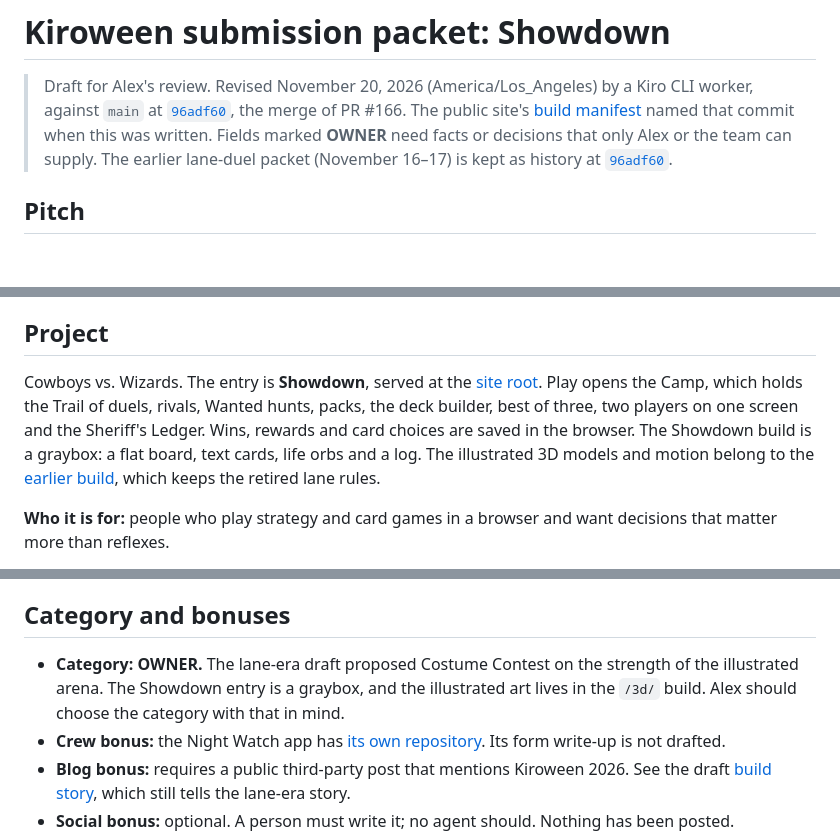
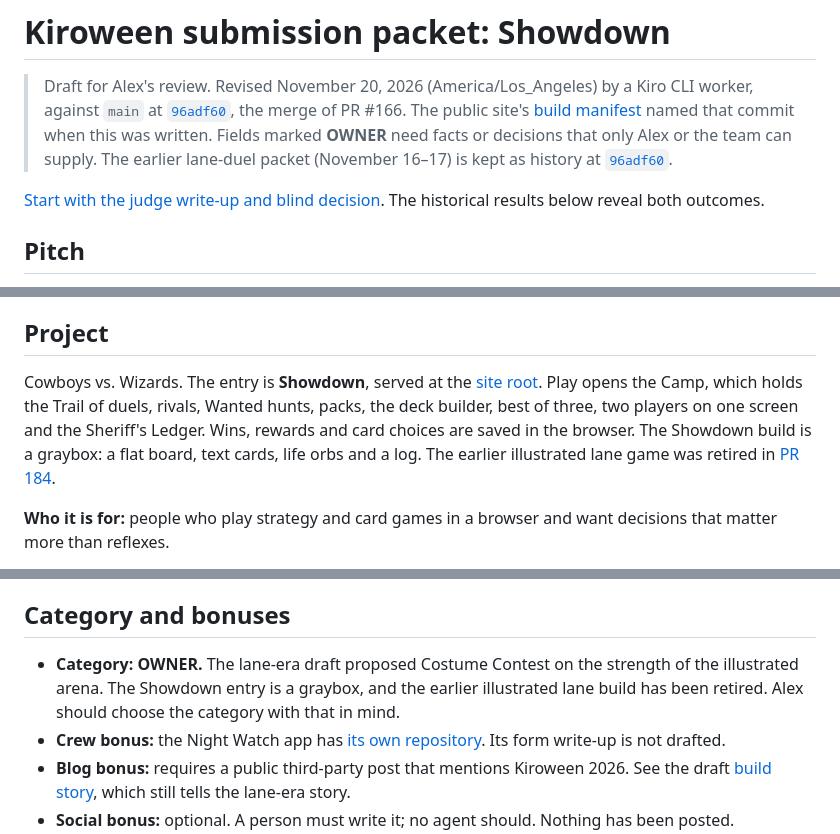
Before and after one commit to alejandro-publius/cowboys-vs-wizards, a Markdown page: docs/submission/devpost-packet.md, 3 parts joined by grey strips. Drawn GitHub-style; blank space fills up the shorter version.

```diff
--- a/docs/submission/devpost-packet.md
+++ b/docs/submission/devpost-packet.md
@@ -1,6 +1,8 @@
 # Kiroween submission packet: Showdown
 
 > Draft for Alex's review. Revised November 20, 2026 (America/Los_Angeles) by a Kiro CLI worker, against `main` at [`96adf60`](https://github.com/alejandro-publius/cowboys-vs-wizards/commit/96adf6031b6159ab34fd7751180ced507f677104), the merge of PR #166. The public site's [build manifest](https://alejandro-publius.github.io/cowboys-vs-wizards/build.json) named that commit when this was written. Fields marked **OWNER** need facts or decisions that only Alex or the team can supply. The earlier lane-duel packet (November 16–17) is kept as history at [`96adf60`](https://github.com/alejandro-publius/cowboys-vs-wizards/blob/96adf6031b6159ab34fd7751180ced507f677104/docs/submission/devpost-packet.md).
+
+[Start with the judge write-up and blind decision](showdown-kiro-writeup.md). The historical results below reveal both outcomes.
 
 ## Pitch
 
@@ -46,7 +48,7 @@ Three visible things differ: the supporting troop, the trap and the Wizard Base.
 
 ## Project
 
-Cowboys vs. Wizards. The entry is **Showdown**, served at the [site root](https://alejandro-publius.github.io/cowboys-vs-wizards/). Play opens the Camp, which holds the Trail of duels, rivals, Wanted hunts, packs, the deck builder, best of three, two players on one screen and the Sheriff's Ledger. Wins, rewards and card choices are saved in the browser. The Showdown build is a graybox: a flat board, text cards, life orbs and a log. The illustrated 3D models and motion belong to the [earlier build](https://alejandro-publius.github.io/cowboys-vs-wizards/3d/), which keeps the retired lane rules.
+Cowboys vs. Wizards. The entry is **Showdown**, served at the [site root](https://alejandro-publius.github.io/cowboys-vs-wizards/). Play opens the Camp, which holds the Trail of duels, rivals, Wanted hunts, packs, the deck builder, best of three, two players on one screen and the Sheriff's Ledger. Wins, rewards and card choices are saved in the browser. The Showdown build is a graybox: a flat board, text cards, life orbs and a log. The earlier illustrated lane game was retired in [PR 184](https://github.com/alejandro-publius/cowboys-vs-wizards/pull/184).
 
 **Who it is for:** people who play strategy and card games in a browser and want decisions that matter more than reflexes.
 
@@ -89,7 +91,7 @@ The Showdown rules are plain JavaScript in `src/game/showdown/`, with no DOM, re
 
 ## Category and bonuses
 
-- **Category: OWNER.** The lane-era draft proposed Costume Contest on the strength of the illustrated arena. The Showdown entry is a graybox, and the illustrated art lives in the `/3d/` build. Alex should choose the category with that in mind.
+- **Category: OWNER.** The lane-era draft proposed Costume Contest on the strength of the illustrated arena. The Showdown entry is a graybox, and the earlier illustrated lane build has been retired. Alex should choose the category with that in mind.
 - **Crew bonus:** the Night Watch app has [its own repository](https://github.com/alejandro-publius/cowboys-vs-wizards-night-watch). Its form write-up is not drafted.
 - **Blog bonus:** requires a public third-party post that mentions Kiroween 2026. See the draft [build story](build-story.md), which still tells the lane-era story.
 - **Social bonus:** optional. A person must write it; no agent should. Nothing has been posted.
```
Also changed, not shown: other parts of docs/submission/devpost-packet.md (+0 -1 lines), docs/evidence/showdown-replay-room.md (added, +43 -0 lines), docs/submission/kiro-brag-sheet.md (+4 -2 lines), docs/submission/showdown-kiro-writeup.md (+8 -10 lines), docs/evidence/showdown-replay-room/crew-table-a.jpg (added), 11 other files.
